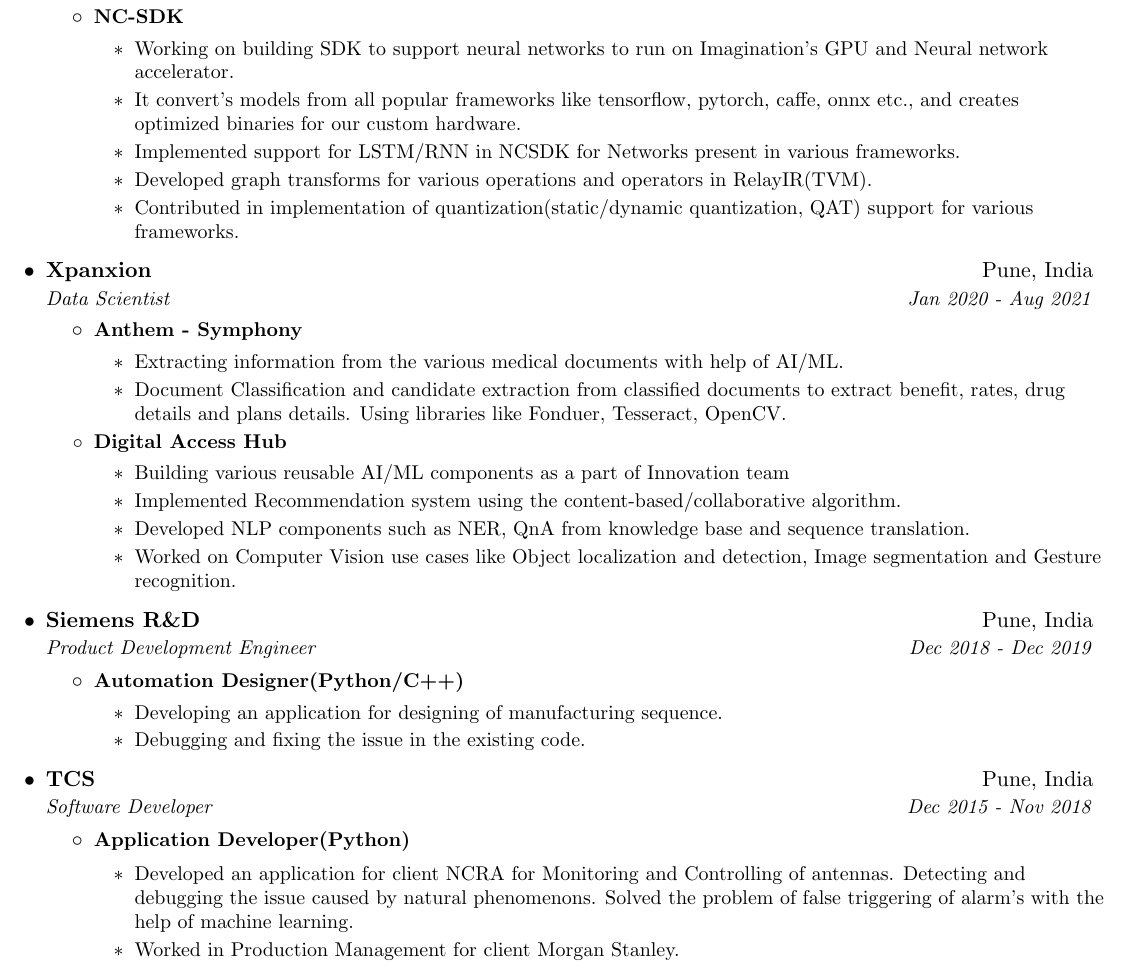
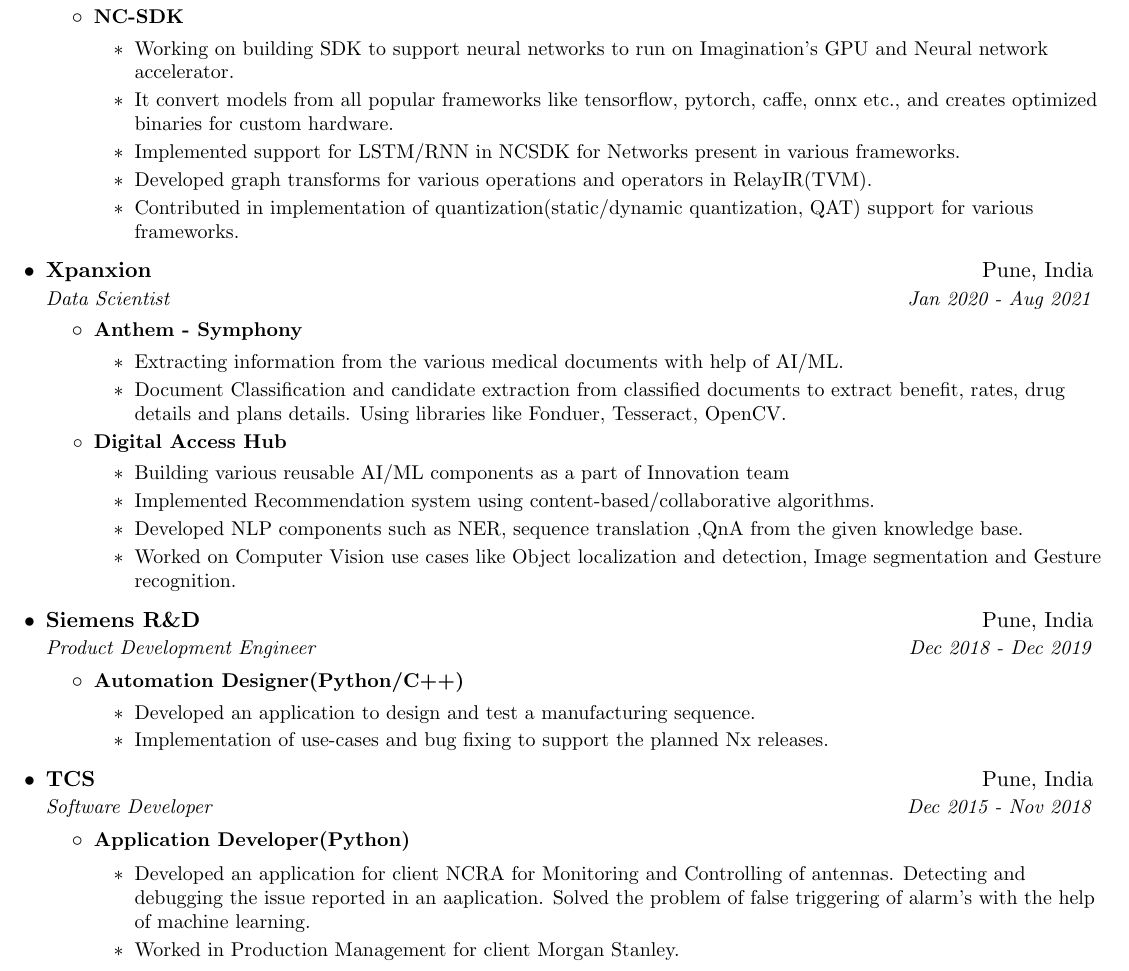
Before and after one commit to Raman-Raje/Resume, a LaTeX document (presice.tex): part of page 1 of 2, cut so that both start at the same text. Compiled offline with pdfLaTeX.

Commit message:
grammer corrected

```diff
--- a/presice.tex
+++ b/presice.tex
@@ -135,7 +135,7 @@
       	\resumeItem{NC-SDK}
         	\resumeSubPointS
         		\item Working on building SDK to support neural networks to run on Imagination's GPU and Neural network accelerator.
-        		\item It convert's models from all popular frameworks like tensorflow, pytorch, caffe, onnx etc., and creates optimized binaries for our custom hardware.
+        		\item It convert models from all popular frameworks like tensorflow, pytorch, caffe, onnx etc., and creates optimized binaries for custom hardware.
         		\item Implemented support for LSTM/RNN in  NCSDK for Networks present in various frameworks.
         		\item Developed graph transforms for various operations and operators in RelayIR(TVM).
         		\item Contributed in implementation of quantization(static/dynamic quantization, QAT) support for various frameworks.
@@ -157,8 +157,8 @@
         \resumeItem{Digital Access Hub}
         	\resumeSubPointS
         		\item Building various reusable AI/ML components as a part of Innovation team
-        		\item Implemented Recommendation system using the content-based/collaborative algorithm.
-        		\item Developed NLP components such as NER, QnA from knowledge base and sequence translation.
+        		\item Implemented Recommendation system using content-based/collaborative algorithms.
+        		\item Developed NLP components such as NER, sequence translation ,QnA from the given knowledge base.
         		\item Worked on Computer Vision use cases like Object localization and detection, Image segmentation and Gesture recognition.
         	\resumeSubPointE
 
@@ -170,8 +170,8 @@
       \resumeItemListStart
         \resumeItem{Automation Designer(Python/C++)}
         	\resumeSubPointS
-        		\item Developing an application for designing of manufacturing sequence.
-        		\item Debugging and fixing the issue in the existing code.
+        		\item Developed an application to design and test a manufacturing sequence.
+        		\item Implementation of use-cases and bug fixing to support the planned Nx releases.
 
         	\resumeSubPointE
 
@@ -184,7 +184,7 @@
         \resumeItem{Application Developer(Python)}
 
 			\resumeSubPointS
-        		\item Developed an application for client NCRA for Monitoring and Controlling of antennas. Detecting and debugging the issue caused by natural phenomenons. Solved the problem of false triggering of alarm's with the help of machine learning.
+        		\item Developed an application for client NCRA for Monitoring and Controlling of antennas. Detecting and debugging the issue reported in an aaplication. Solved the problem of false triggering of alarm's with the help of machine learning.
         		\item Worked in Production Management for client Morgan Stanley.
 
         	\resumeSubPointE
```
Also changed, not shown: presice.pdf, 1 other file.
